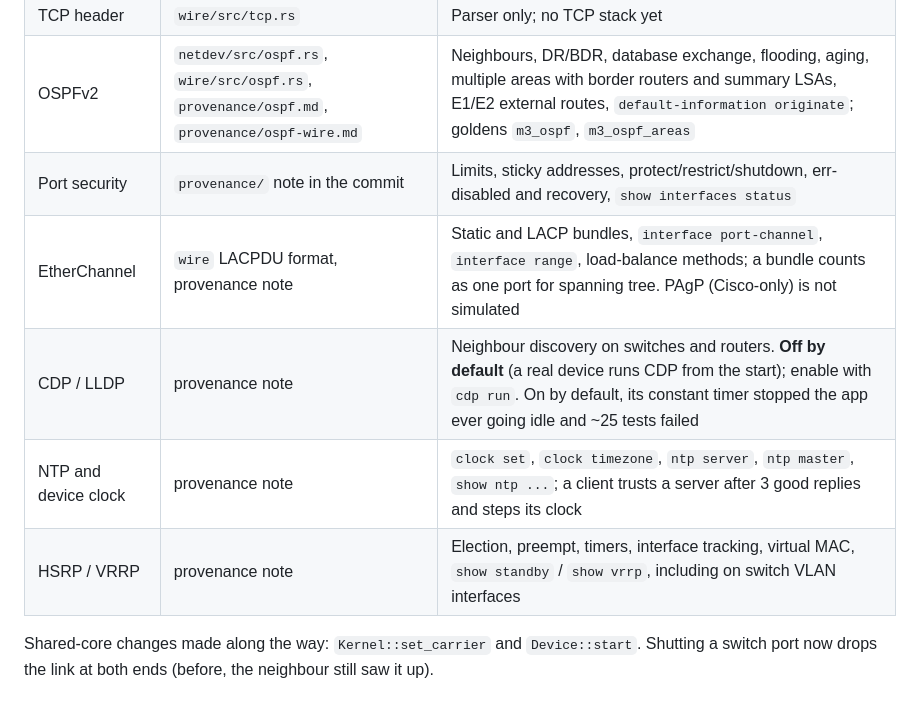
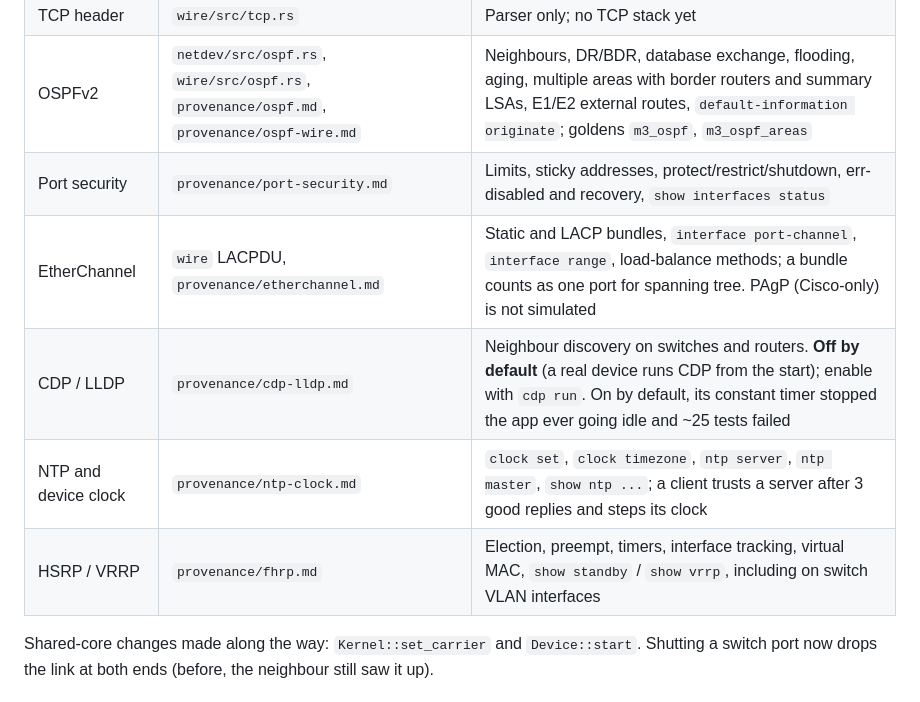
Before and after one commit to faletto/wirebench, a Markdown page: docs/m3-status.md, the part around the change. Rendered like a GitHub page.

Commit message:
docs: link M3b provenance notes
Co-Authored-By: Claude Sonnet 5.5 <noreply@anthropic.com>

```diff
--- a/docs/m3-status.md
+++ b/docs/m3-status.md
@@ -9,11 +9,11 @@
 | ACLs | `netdev/src/acl.rs`, `provenance/acls.md` | Standard and extended, numbered and named, in/out on interfaces; `access-class` is stored but not enforced until there is Telnet/SSH |
 | TCP header | `wire/src/tcp.rs` | Parser only; no TCP stack yet |
 | OSPFv2 | `netdev/src/ospf.rs`, `wire/src/ospf.rs`, `provenance/ospf.md`, `provenance/ospf-wire.md` | Neighbours, DR/BDR, database exchange, flooding, aging, multiple areas with border routers and summary LSAs, E1/E2 external routes, `default-information originate`; goldens `m3_ospf`, `m3_ospf_areas` |
-| Port security | `provenance/` note in the commit | Limits, sticky addresses, protect/restrict/shutdown, err-disabled and recovery, `show interfaces status` |
-| EtherChannel | `wire` LACPDU format, provenance note | Static and LACP bundles, `interface port-channel`, `interface range`, load-balance methods; a bundle counts as one port for spanning tree. PAgP (Cisco-only) is not simulated |
-| CDP / LLDP | provenance note | Neighbour discovery on switches and routers. **Off by default** (a real device runs CDP from the start); enable with `cdp run`. On by default, its constant timer stopped the app ever going idle and ~25 tests failed |
-| NTP and device clock | provenance note | `clock set`, `clock timezone`, `ntp server`, `ntp master`, `show ntp ...`; a client trusts a server after 3 good replies and steps its clock |
-| HSRP / VRRP | provenance note | Election, preempt, timers, interface tracking, virtual MAC, `show standby` / `show vrrp`, including on switch VLAN interfaces |
+| Port security | `provenance/port-security.md` | Limits, sticky addresses, protect/restrict/shutdown, err-disabled and recovery, `show interfaces status` |
+| EtherChannel | `wire` LACPDU, `provenance/etherchannel.md` | Static and LACP bundles, `interface port-channel`, `interface range`, load-balance methods; a bundle counts as one port for spanning tree. PAgP (Cisco-only) is not simulated |
+| CDP / LLDP | `provenance/cdp-lldp.md` | Neighbour discovery on switches and routers. **Off by default** (a real device runs CDP from the start); enable with `cdp run`. On by default, its constant timer stopped the app ever going idle and ~25 tests failed |
+| NTP and device clock | `provenance/ntp-clock.md` | `clock set`, `clock timezone`, `ntp server`, `ntp master`, `show ntp ...`; a client trusts a server after 3 good replies and steps its clock |
+| HSRP / VRRP | `provenance/fhrp.md` | Election, preempt, timers, interface tracking, virtual MAC, `show standby` / `show vrrp`, including on switch VLAN interfaces |
 
 Shared-core changes made along the way: `Kernel::set_carrier` and `Device::start`. Shutting a
 switch port now drops the link at both ends (before, the neighbour still saw it up).
```
